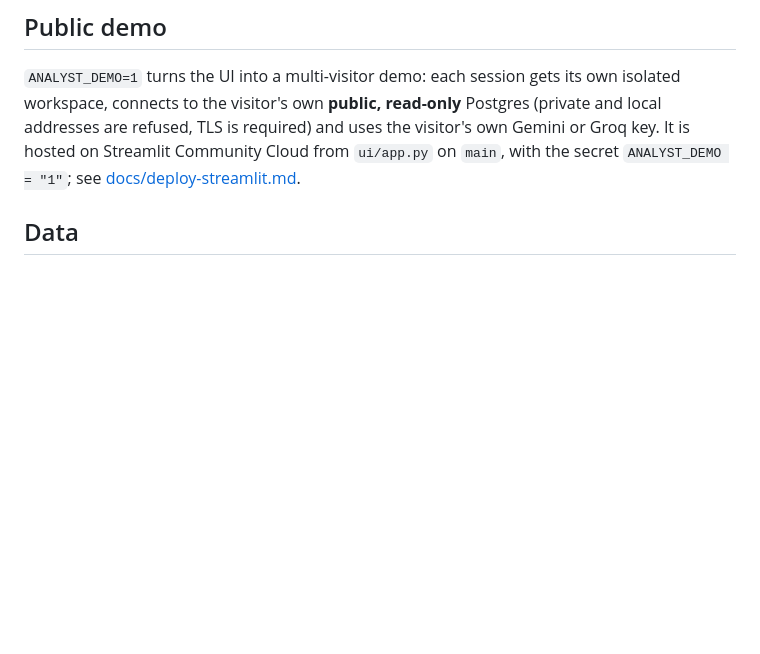
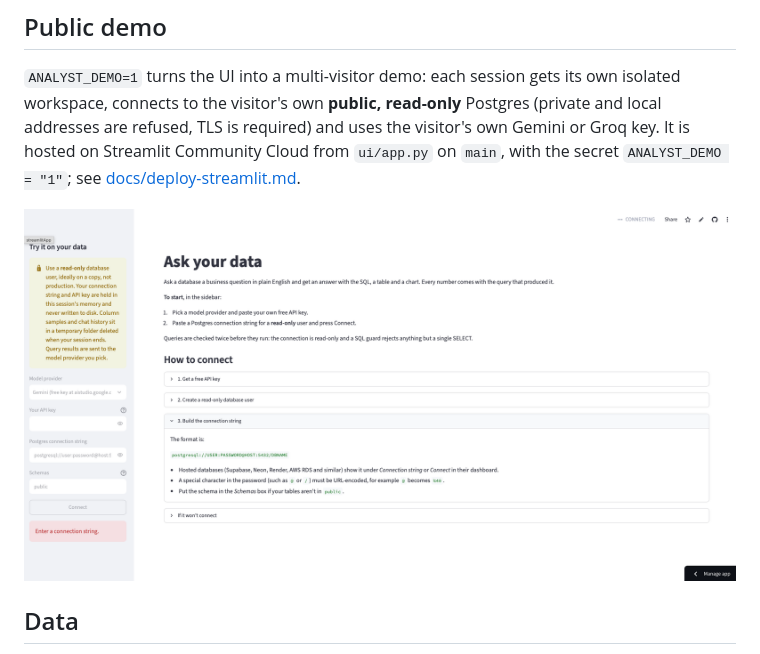
Before and after one commit to dipdhru/DataAnalyst_AI_Agent, a Markdown page: README.md, the part around the change. Drawn GitHub-style; pictures changed too: docs/images/demo-landing.png (added); blank space fills up the shorter version.

Commit message:
Add a screenshot of the demo landing page to the README
Co-Authored-By: Claude Sonnet 5.5 <noreply@anthropic.com>

```diff
--- a/README.md
+++ b/README.md
@@ -102,6 +102,8 @@ workspace, connects to the visitor's own **public, read-only** Postgres (private
 addresses are refused, TLS is required) and uses the visitor's own Gemini or Groq key. It is hosted
 on Streamlit Community Cloud from `ui/app.py` on `main`, with the secret `ANALYST_DEMO = "1"`; see [docs/deploy-streamlit.md](docs/deploy-streamlit.md).
 
+![The live demo's landing page: a sidebar for the visitor's API key and Postgres connection string, and a how-to-connect guide](docs/images/demo-landing.png)
+
 ## Data
 
 Tests and the default config use the Olist e-commerce dataset in `data/olist/olist.sqlite`
```
